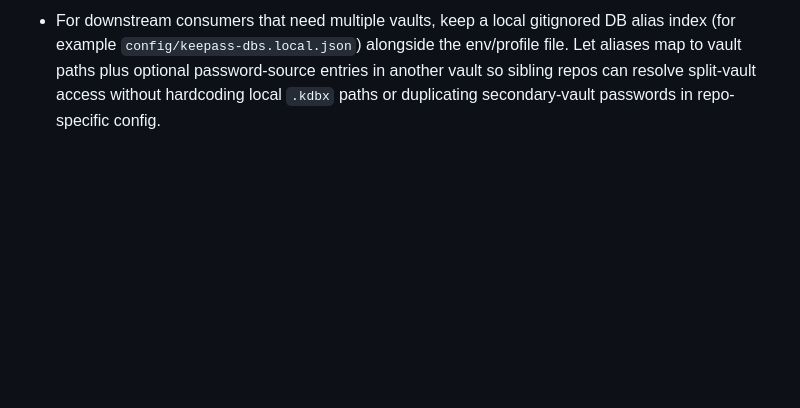
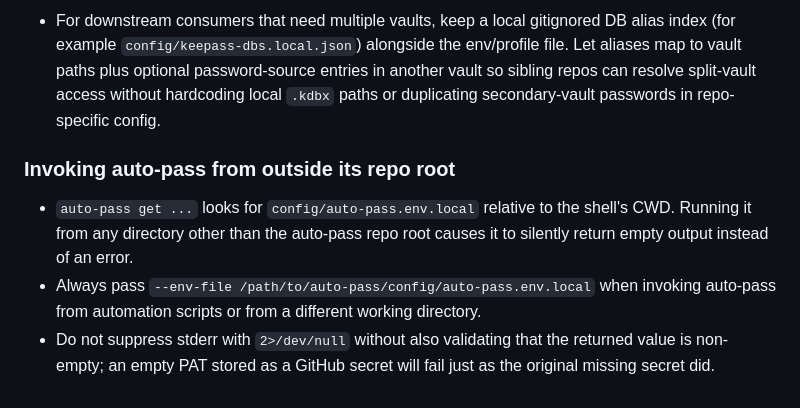
Before and after one commit to casonk/auto-pass, a Markdown page: LESSONSLEARNED.md, the part around the change. Drawn GitHub-style; blank space fills up the shorter version.

Commit message:
docs: add --env-file invocation lesson from control-plane

```diff
--- a/LESSONSLEARNED.md
+++ b/LESSONSLEARNED.md
@@ -56,3 +56,14 @@ Unlike `CHATHISTORY.md`, this file should keep only reusable lessons that should
   entries in another vault so sibling repos can resolve split-vault access
   without hardcoding local `.kdbx` paths or duplicating secondary-vault
   passwords in repo-specific config.
+
+### Invoking auto-pass from outside its repo root
+
+- `auto-pass get ...` looks for `config/auto-pass.env.local` relative to the shell's CWD.
+  Running it from any directory other than the auto-pass repo root causes it to silently
+  return empty output instead of an error.
+- Always pass `--env-file /path/to/auto-pass/config/auto-pass.env.local` when invoking
+  auto-pass from automation scripts or from a different working directory.
+- Do not suppress stderr with `2>/dev/null` without also validating that the returned
+  value is non-empty; an empty PAT stored as a GitHub secret will fail just as the
+  original missing secret did.
```
